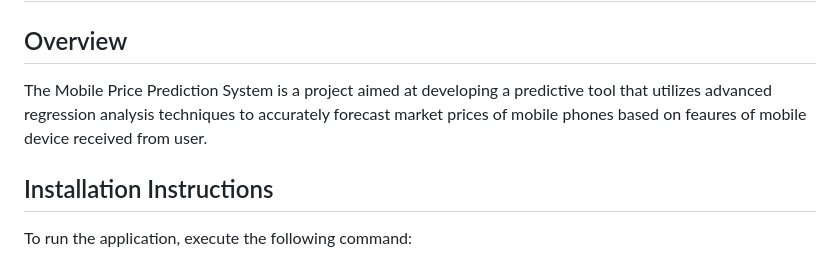
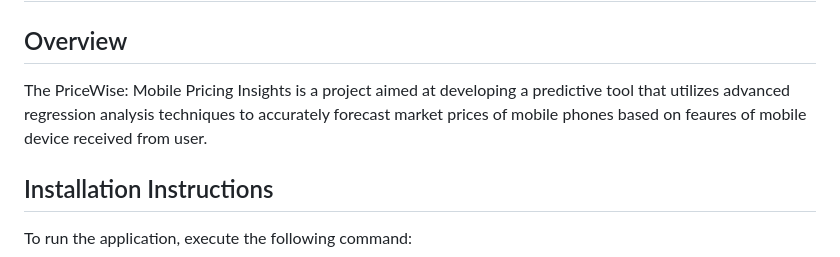
Before and after one commit to akashambure/mobile-price-prediction-system, a Markdown page: README.md, the part around the change. Rendered like a GitHub page.

```diff
--- a/README.md
+++ b/README.md
@@ -4,7 +4,7 @@
 # 📱PriceWise: Mobile Pricing Insights
 
 ## Overview
-The Mobile Price Prediction System is a project aimed at developing a predictive tool that utilizes advanced regression analysis techniques to accurately forecast market prices of mobile phones based on feaures of mobile device received from user.
+The PriceWise: Mobile Pricing Insights is a project aimed at developing a predictive tool that utilizes advanced regression analysis techniques to accurately forecast market prices of mobile phones based on feaures of mobile device received from user.
 
 ## Installation Instructions
 To run the application, execute the following command:
```
